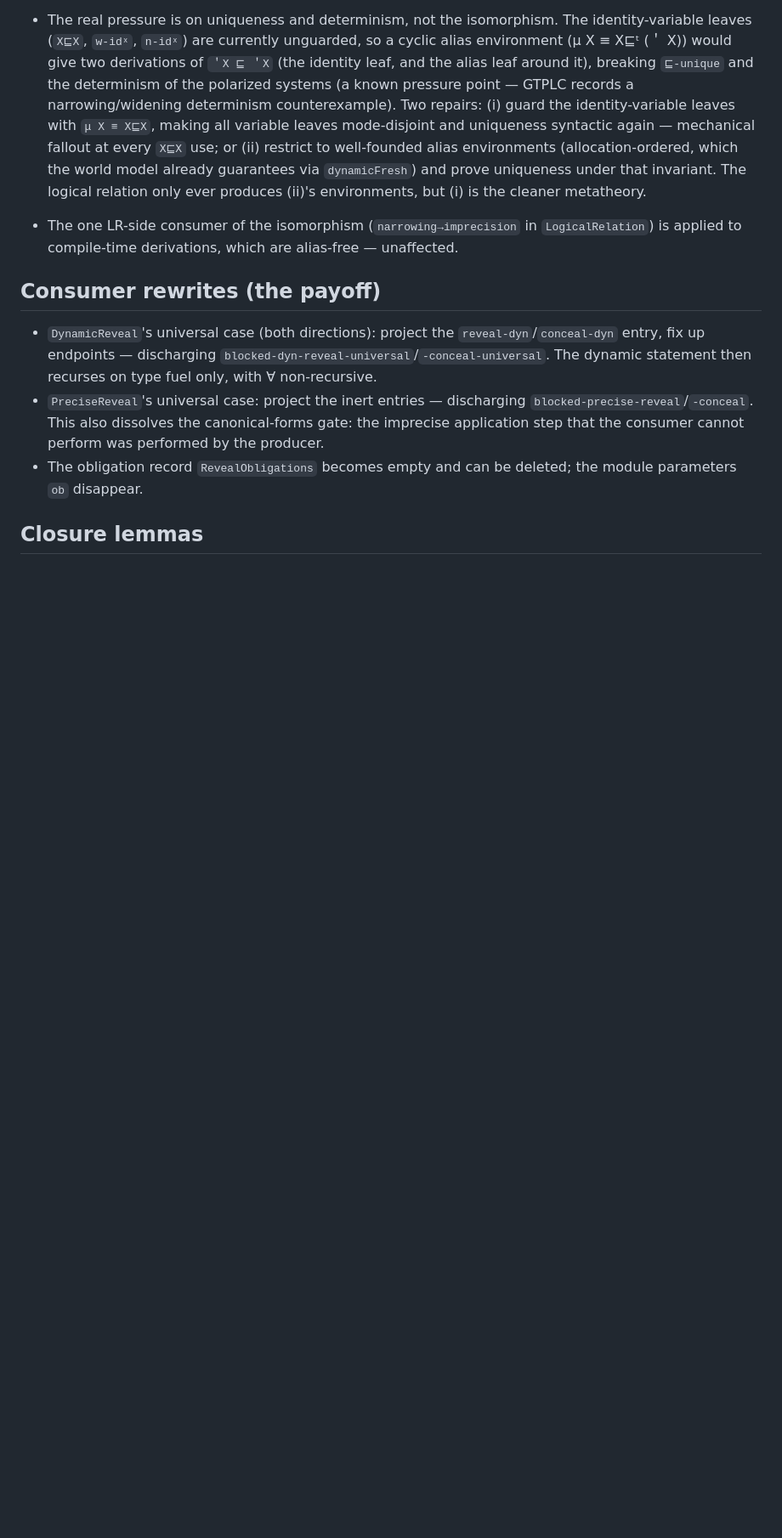
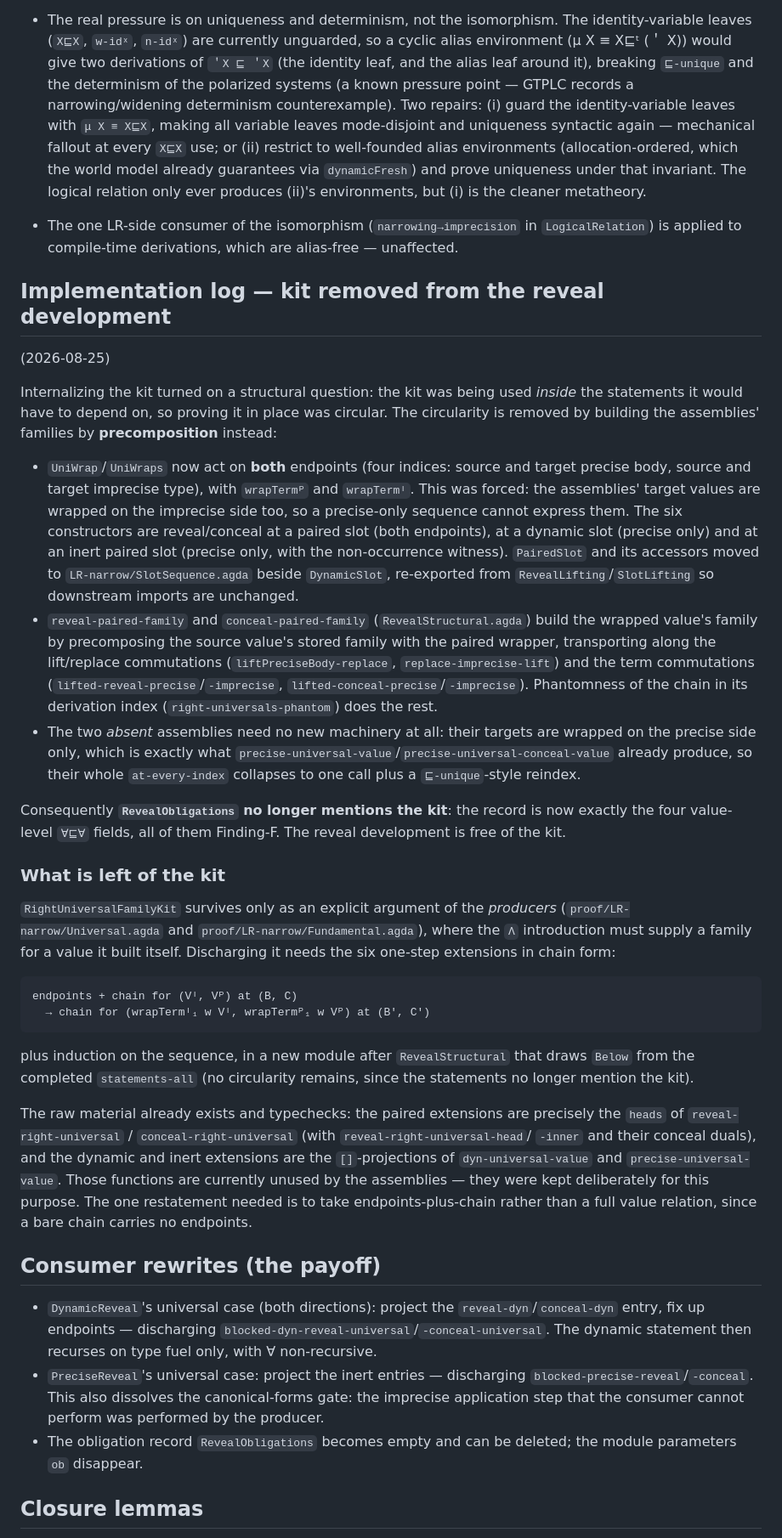
Before and after one commit to jsiek/AI-for-pl, a Markdown page: GTSFImp-Interpreter/REPLACEMENT-CLOSURE-DESIGN.md, the part around the change. Shown at 85% size. Rendered like a GitHub page; blank space fills up the shorter version.

Commit message:
Record the kit removal from the reveal development

```diff
--- a/GTSFImp-Interpreter/REPLACEMENT-CLOSURE-DESIGN.md
+++ b/GTSFImp-Interpreter/REPLACEMENT-CLOSURE-DESIGN.md
@@ -535,6 +535,69 @@ isomorphisms `Widening μ A B ≅ μ ⊢ A ⊑ B ≅ Narrowing μ B A`.
   (`narrowing→imprecision` in `LogicalRelation`) is applied to
   compile-time derivations, which are alias-free — unaffected.
 
+## Implementation log — kit removed from the reveal development
+(2026-08-25)
+
+Internalizing the kit turned on a structural question: the kit was
+being used *inside* the statements it would have to depend on, so
+proving it in place was circular.  The circularity is removed by
+building the assemblies' families by **precomposition** instead:
+
+* `UniWrap`/`UniWraps` now act on **both** endpoints (four indices:
+  source and target precise body, source and target imprecise type),
+  with `wrapTermᴾ` and `wrapTermᴵ`.  This was forced: the assemblies'
+  target values are wrapped on the imprecise side too, so a
+  precise-only sequence cannot express them.  The six constructors
+  are reveal/conceal at a paired slot (both endpoints), at a dynamic
+  slot (precise only) and at an inert paired slot (precise only, with
+  the non-occurrence witness).  `PairedSlot` and its accessors moved
+  to `LR-narrow/SlotSequence.agda` beside `DynamicSlot`, re-exported
+  from `RevealLifting`/`SlotLifting` so downstream imports are
+  unchanged.
+* `reveal-paired-family` and `conceal-paired-family`
+  (`RevealStructural.agda`) build the wrapped value's family by
+  precomposing the source value's stored family with the paired
+  wrapper, transporting along the lift/replace commutations
+  (`liftPreciseBody-replace`, `replace-imprecise-lift`) and the term
+  commutations (`lifted-reveal-precise`/`-imprecise`,
+  `lifted-conceal-precise`/`-imprecise`).  Phantomness of the chain
+  in its derivation index (`right-universals-phantom`) does the rest.
+* The two *absent* assemblies need no new machinery at all: their
+  targets are wrapped on the precise side only, which is exactly what
+  `precise-universal-value`/`precise-universal-conceal-value`
+  already produce, so their whole `at-every-index` collapses to one
+  call plus a `⊑-unique`-style reindex.
+
+Consequently **`RevealObligations` no longer mentions the kit**: the
+record is now exactly the four value-level `∀⊑∀` fields, all of them
+Finding-F.  The reveal development is free of the kit.
+
+### What is left of the kit
+
+`RightUniversalFamilyKit` survives only as an explicit argument of
+the *producers* (`proof/LR-narrow/Universal.agda` and
+`proof/LR-narrow/Fundamental.agda`), where the `Λ` introduction must
+supply a family for a value it built itself.  Discharging it needs
+the six one-step extensions in chain form:
+
+    endpoints + chain for (Vᴵ, Vᴾ) at (B, C)
+      → chain for (wrapTermᴵ₁ w Vᴵ, wrapTermᴾ₁ w Vᴾ) at (B′, C′)
+
+plus induction on the sequence, in a new module after
+`RevealStructural` that draws `Below` from the completed
+`statements-all` (no circularity remains, since the statements no
+longer mention the kit).
+
+The raw material already exists and typechecks: the paired
+extensions are precisely the `heads` of `reveal-right-universal` /
+`conceal-right-universal` (with `reveal-right-universal-head`/
+`-inner` and their conceal duals), and the dynamic and inert
+extensions are the `[]`-projections of `dyn-universal-value` and
+`precise-universal-value`.  Those functions are currently unused by
+the assemblies — they were kept deliberately for this purpose.  The
+one restatement needed is to take endpoints-plus-chain rather than a
+full value relation, since a bare chain carries no endpoints.
+
 ## Consumer rewrites (the payoff)
 
 * `DynamicReveal`'s universal case (both directions): project the
```
